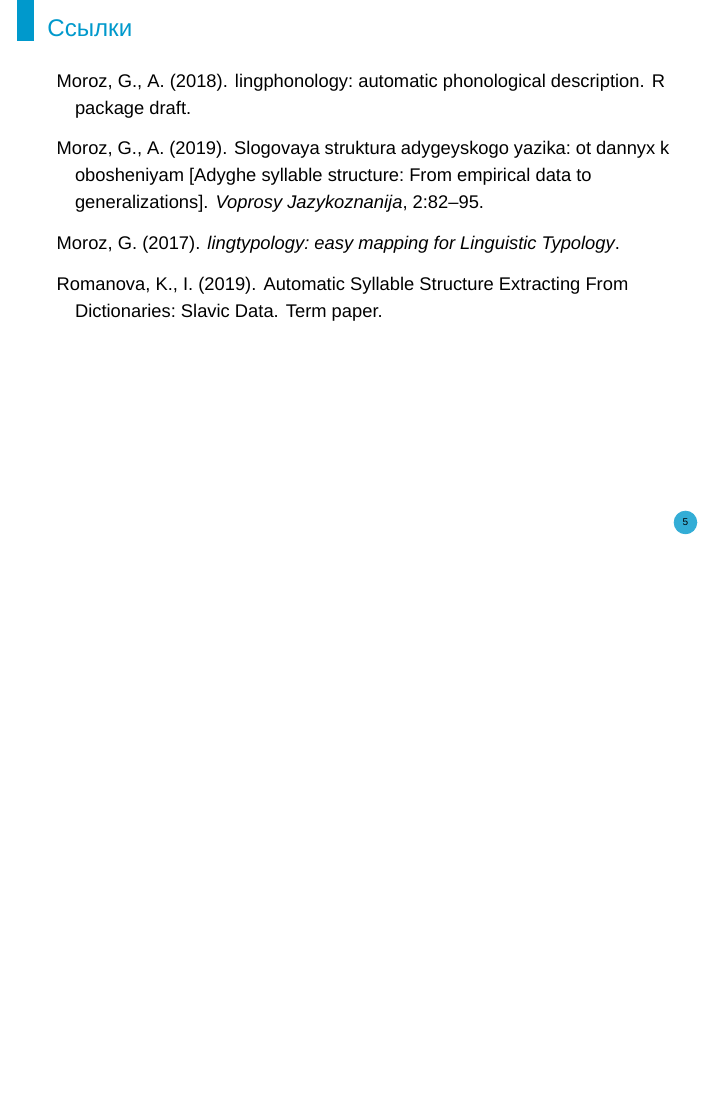
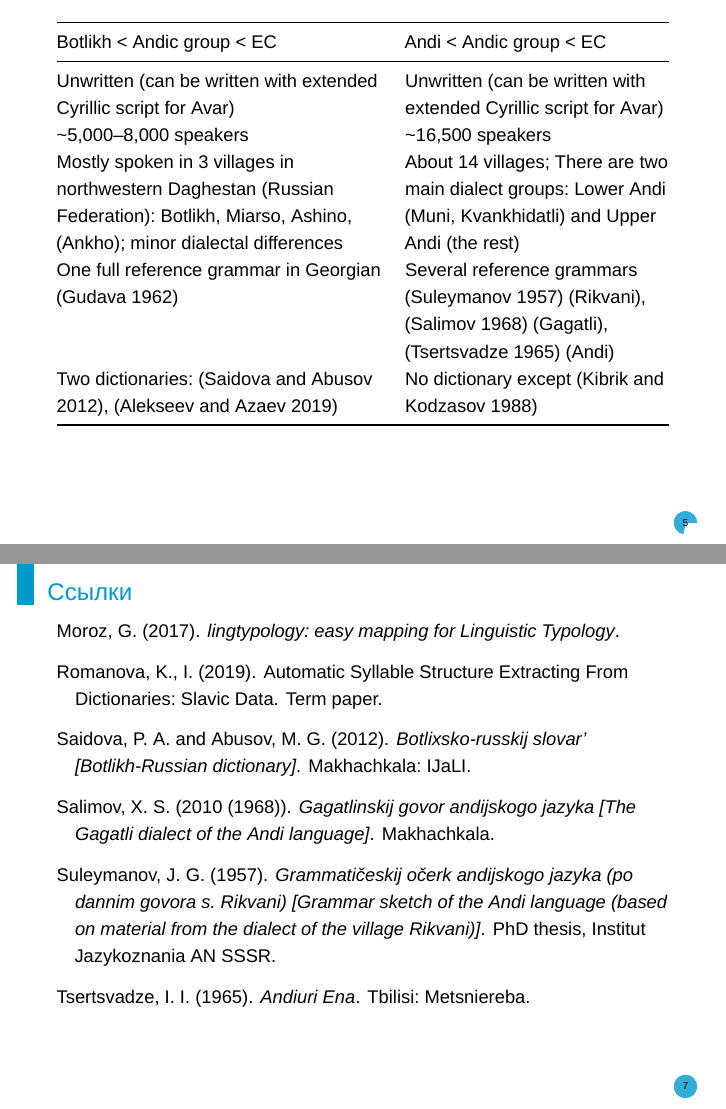
Before and after one commit to chnaccarato/2020.02.25_MPI_Botlikh_Andi_dicts, an R Markdown document (2020.02.25_MPI_Botlikh_Andi_dicts.Rmd): page 8 of 8 before the commit and pages 8 and 10 of 10 after it, the two joined at a grey line. Rendered offline with R 4.5, knitr and Pandoc, then LaTeX, with nearby package versions; some code elsewhere in the file could not run offline; a font, style sheet, LaTeX package, included part or bibliography that could not be used is replaced or left out.

Commit message:
add some material

```diff
--- a/2020.02.25_MPI_Botlikh_Andi_dicts.Rmd
+++ b/2020.02.25_MPI_Botlikh_Andi_dicts.Rmd
@@ -103,4 +103,15 @@ leafsync::latticeView(m1, m2)
 * All villages except Botlikh are monoethnic
 * Created with lingtypology package [@moroz2017]
 
+
+#
+
+| Botlikh < Andic group < EC                                                                                                                | Andi < Andic group < EC                                                                                         |
+|-------------------------------------------------------------------------------------------------------------------------------------------|-----------------------------------------------------------------------------------------------------------------|
+| Unwritten (can be written with extended Cyrillic script for Avar)                                                                         | Unwritten (can be written with extended Cyrillic script for Avar)                                               |
+| ~5,000–8,000 speakers                                                                                                                     | ~16,500 speakers                                                                                                |
+| Mostly spoken in 3 villages in northwestern Daghestan (Russian Federation): Botlikh, Miarso, Ashino, (Ankho); minor dialectal differences | About 14 villages; There are two main dialect groups: Lower Andi (Muni, Kvankhidatli) and Upper Andi (the rest) |
+| One full reference grammar in Georgian [@gudava1962]                                                                                      | Several reference grammars [@suleymanov57] (Rikvani), [@salimov10] (Gagatli), [@tsertsvadze65] (Andi)           |
+| Two dictionaries: [@saidovaabusov2012], [@alekseev2019]                                                                                   | No dictionary except [@kibrik1988]                                                                              |
+
 # Ссылки {.allowframebreaks}
```
Also changed, not shown: 2020.02.25_MPI_Botlikh_Andi_dicts.pdf.
